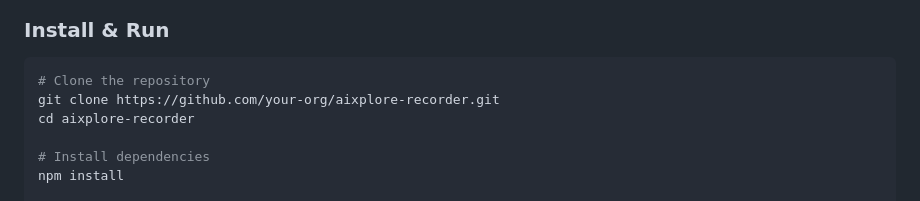
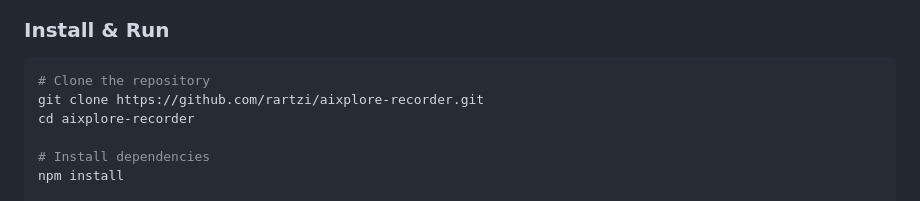
Before and after one commit to rartzi/aixplore-recorder, a Markdown page: README.md, the part around the change. GitHub-like rendering.

Commit message:
Update clone URLs to rartzi/aixplore-recorder
Co-Authored-By: Claude Opus 4.6 <noreply@anthropic.com>

````diff
--- a/README.md
+++ b/README.md
@@ -51,7 +51,7 @@ AIXplore Recorder is a lightweight, native desktop application for recording you
 
 ```bash
 # Clone the repository
-git clone https://github.com/your-org/aixplore-recorder.git
+git clone https://github.com/rartzi/aixplore-recorder.git
 cd aixplore-recorder
 
 # Install dependencies
````
Also changed, not shown: docs/user-guide.md (+1 -1 lines).
